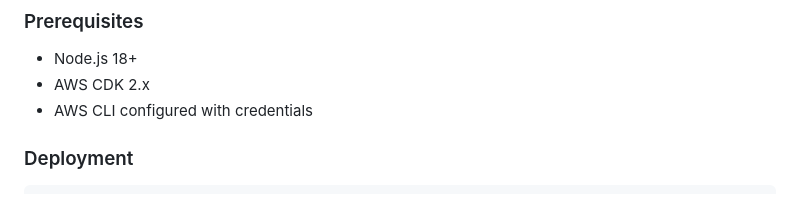
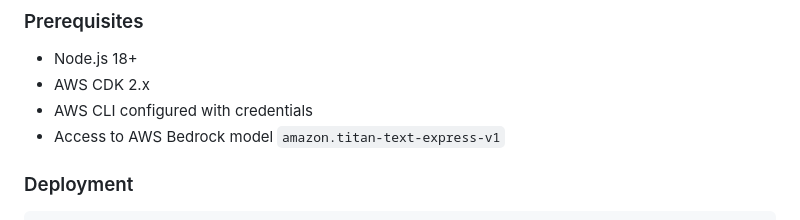
Before and after one commit to tokarev-artem/ai-shadow-reading, a Markdown page: README.md, the part around the change. Drawn GitHub-style.

````diff
--- a/README.md
+++ b/README.md
@@ -37,7 +37,7 @@ An interactive web application that helps users improve their English pronunciat
 - Node.js 18+
 - AWS CDK 2.x
 - AWS CLI configured with credentials
-
+- Access to AWS Bedrock model `amazon.titan-text-express-v1`
 ### Deployment
 ```bash
 # Install dependencies
````
